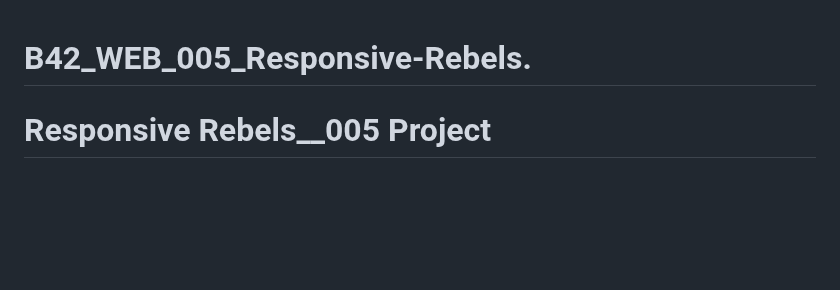
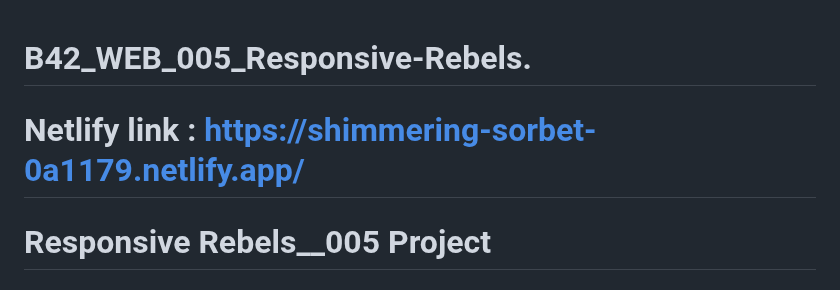
Before and after one commit to Swapnil-SDS/B42_WEB_005_Responsive-Rebels, a Markdown page: README.md, the part around the change. GitHub-like rendering; blank space fills up the shorter version.

```diff
--- a/README.md
+++ b/README.md
@@ -1,4 +1,6 @@
+
 # B42_WEB_005_Responsive-Rebels.
+# Netlify link : https://shimmering-sorbet-0a1179.netlify.app/
 # Responsive Rebels__005 Project
 # BestBuy_clone
 
```
